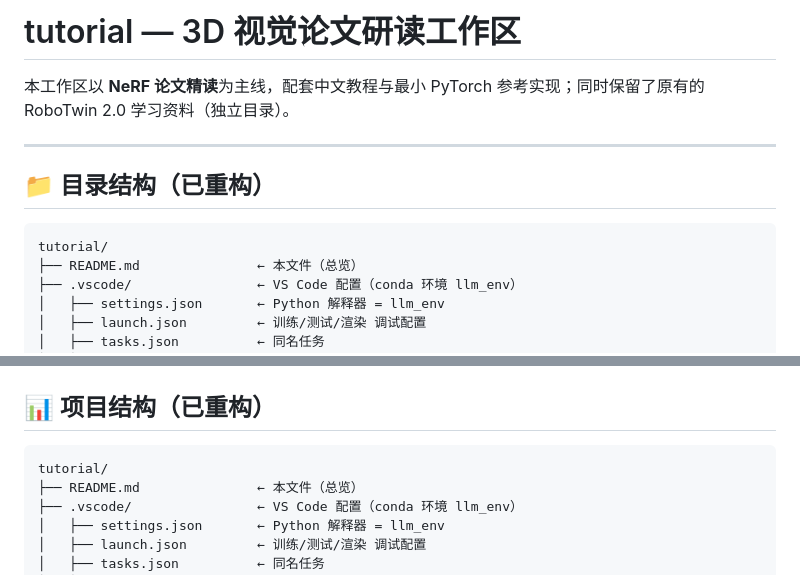
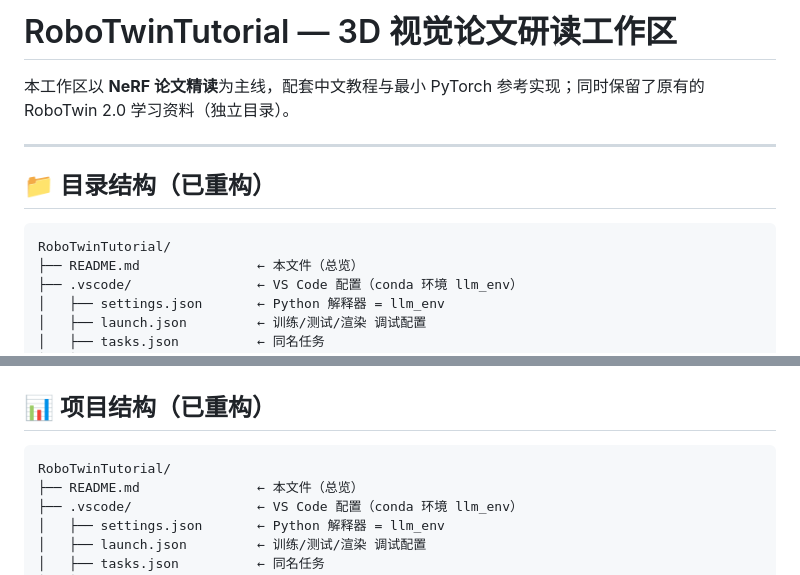
Before and after one commit to xMathematics/RoboTwinTutorial, a Markdown page: README.md, 2 parts joined by grey strips. Drawn GitHub-style.

Commit message:
docs(global): 项目更名为 RoboTwinTutorial
- 更新 README 标题与目录结构图中的项目名称
- 本地目录已由 tutorial/ 重命名为 RoboTwinTutorial/

````diff
--- a/README.md
+++ b/README.md
@@ -1,4 +1,4 @@
-# tutorial — 3D 视觉论文研读工作区
+# RoboTwinTutorial — 3D 视觉论文研读工作区
 
 本工作区以 **NeRF 论文精读**为主线，配套中文教程与最小 PyTorch 参考实现；同时保留了原有的 RoboTwin 2.0 学习资料（独立目录）。
 
@@ -7,7 +7,7 @@
 ## 📁 目录结构（已重构）
 
 ```
-tutorial/
+RoboTwinTutorial/
 ├── README.md               ← 本文件（总览）
 ├── .vscode/                ← VS Code 配置（conda 环境 llm_env）
 │   ├── settings.json       ← Python 解释器 = llm_env
@@ -179,7 +179,7 @@ cron 表达式格式：`分 时 日 月 周`
 ## 📊 项目结构（已重构）
 
 ```
-tutorial/
+RoboTwinTutorial/
 ├── README.md               ← 本文件（总览）
 ├── .vscode/                ← VS Code 配置（conda 环境 llm_env）
 │   ├── settings.json       ← Python 解释器 = llm_env
````
